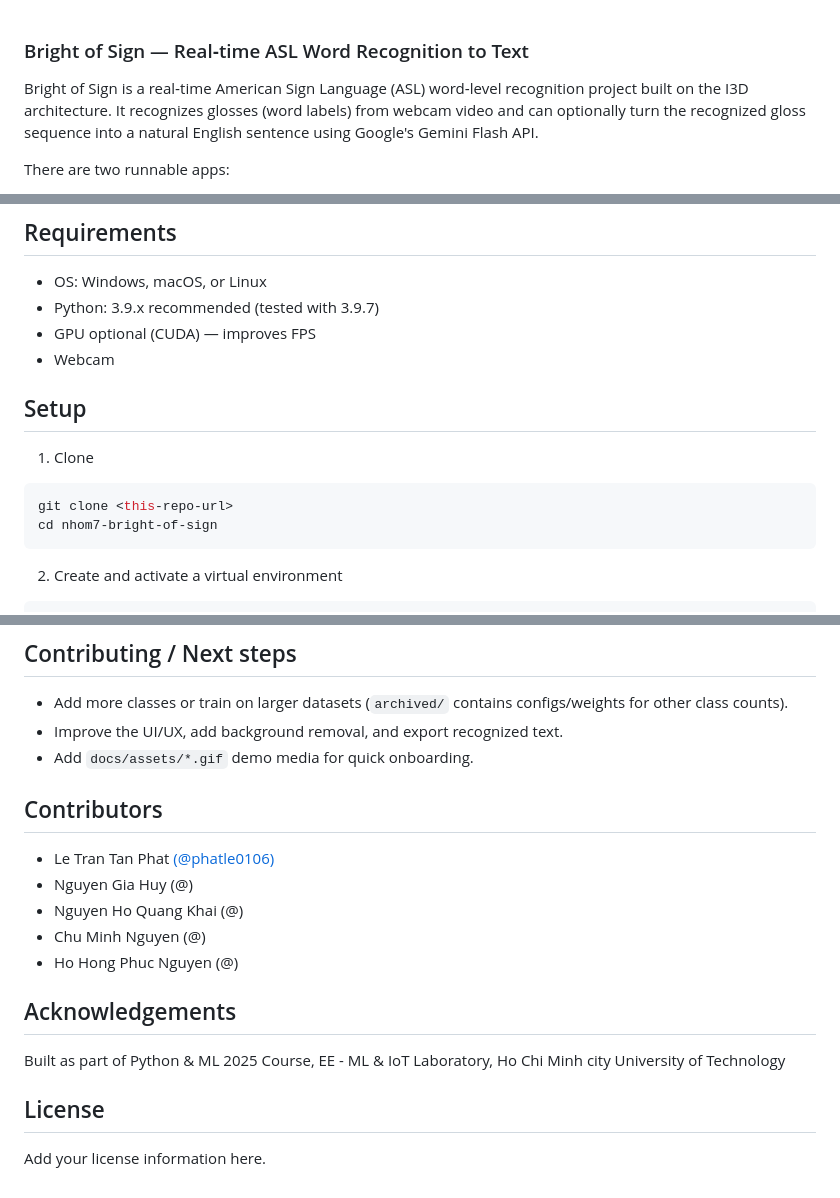
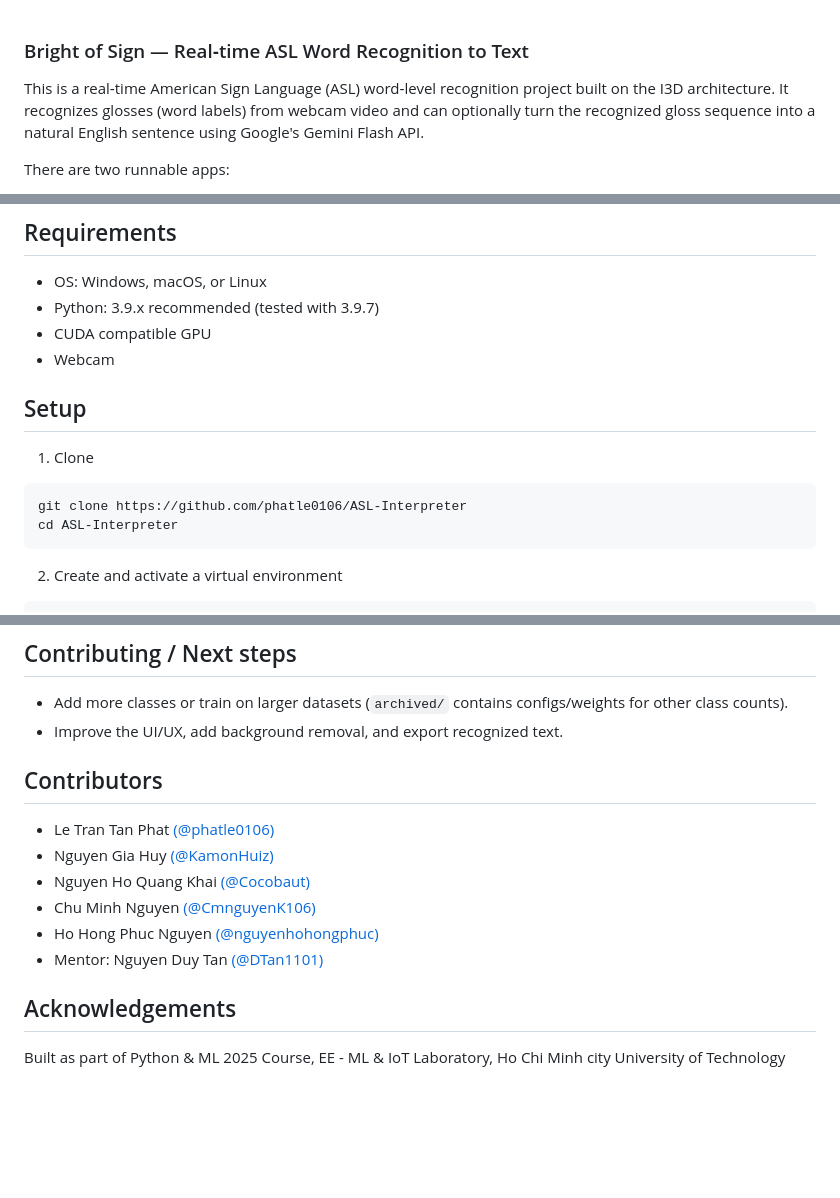
Before and after one commit to phatle0106/ASL-Interpreter, a Markdown page: README.md, 3 parts joined by grey strips. Drawn GitHub-style; blank space fills up the shorter version.

Commit message:
edit README.md and add demo gif

````diff
--- a/README.md
+++ b/README.md
@@ -1,6 +1,6 @@
 ### Bright of Sign — Real‑time ASL Word Recognition to Text
 
-Bright of Sign is a real‑time American Sign Language (ASL) word‑level recognition project built on the I3D architecture. It recognizes glosses (word labels) from webcam video and can optionally turn the recognized gloss sequence into a natural English sentence using Google's Gemini Flash API.
+This is a real‑time American Sign Language (ASL) word‑level recognition project built on the I3D architecture. It recognizes glosses (word labels) from webcam video and can optionally turn the recognized gloss sequence into a natural English sentence using Google's Gemini Flash API.
 
 There are two runnable apps:
 - **Local Inference (`local_infer.py`)**: Minimal OpenCV window; shows live recognized gloss. Optional background segmentation via MediaPipe.
@@ -25,15 +25,15 @@ There are two runnable apps:
 ## Requirements
 - OS: Windows, macOS, or Linux
 - Python: 3.9.x recommended (tested with 3.9.7)
-- GPU optional (CUDA) — improves FPS
+- CUDA compatible GPU
 - Webcam
 
 
 ## Setup
 1) Clone
 ```bash
-git clone <this-repo-url>
-cd nhom7-bright-of-sign
+git clone https://github.com/phatle0106/ASL-Interpreter
+cd ASL-Interpreter
 ```
 
 2) Create and activate a virtual environment
@@ -145,18 +145,15 @@ streamlit run gem_infer.py
 ## Contributing / Next steps
 - Add more classes or train on larger datasets (`archived/` contains configs/weights for other class counts).
 - Improve the UI/UX, add background removal, and export recognized text.
-- Add `docs/assets/*.gif` demo media for quick onboarding.
 
 ## Contributors
 - Le Tran Tan Phat [(@phatle0106)](https://github.com/phatle0106)
-- Nguyen Gia Huy (@)
-- Nguyen Ho Quang Khai (@)
-- Chu Minh Nguyen (@)
-- Ho Hong Phuc Nguyen (@)
+- Nguyen Gia Huy [(@KamonHuiz)](https://github.com/KamonHuiz)
+- Nguyen Ho Quang Khai [(@Cocobaut)](https://github.com/Cocobaut)
+- Chu Minh Nguyen [(@CmnguyenK106)](https://github.com/CmnguyenK106)
+- Ho Hong Phuc Nguyen [(@nguyenhohongphuc)](https://github.com/nguyenhohongphuc)
+- Mentor: Nguyen Duy Tan [(@DTan1101)](https://github.com/DTan1101)
 
 
 ## Acknowledgements
 Built as part of Python & ML 2025 Course, EE - ML & IoT Laboratory, Ho Chi Minh city University of Technology
-
-## License
-Add your license information here.
````
